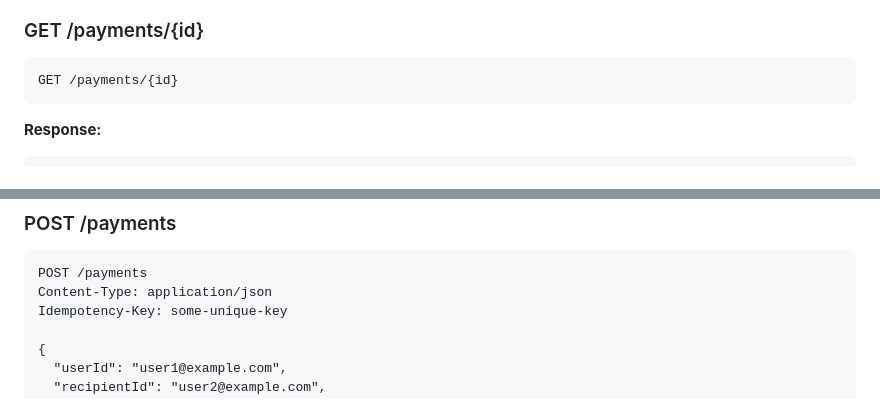
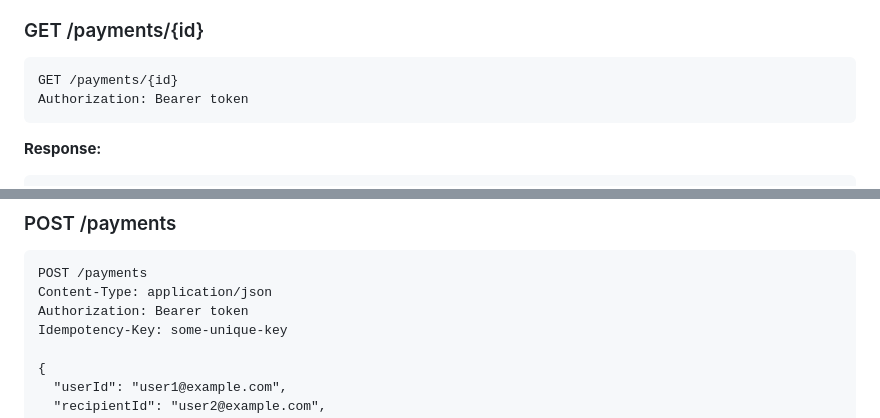
Before and after one commit to zVSciy/EventManager, a Markdown page: README.md, 2 parts joined by grey strips. GitHub-like rendering.

````diff
--- a/README.md
+++ b/README.md
@@ -255,6 +255,7 @@ Event INT  (References to Event.id)
 ### GET /payments/{id}
 ```http
 GET /payments/{id}
+Authorization: Bearer token
 ```
 **Response:**
 ```json
@@ -274,6 +275,7 @@ GET /payments/{id}
 ```http
 POST /payments
 Content-Type: application/json
+Authorization: Bearer token
 Idempotency-Key: some-unique-key
 
 {
````
